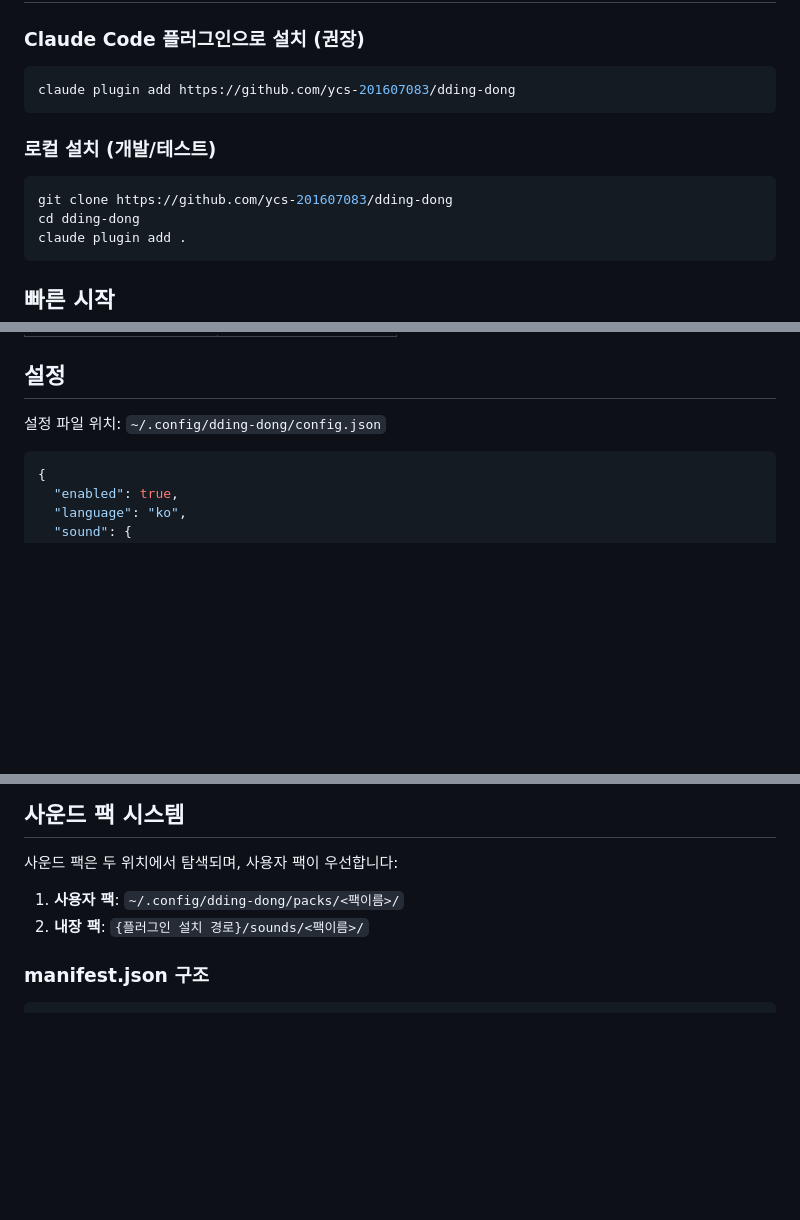
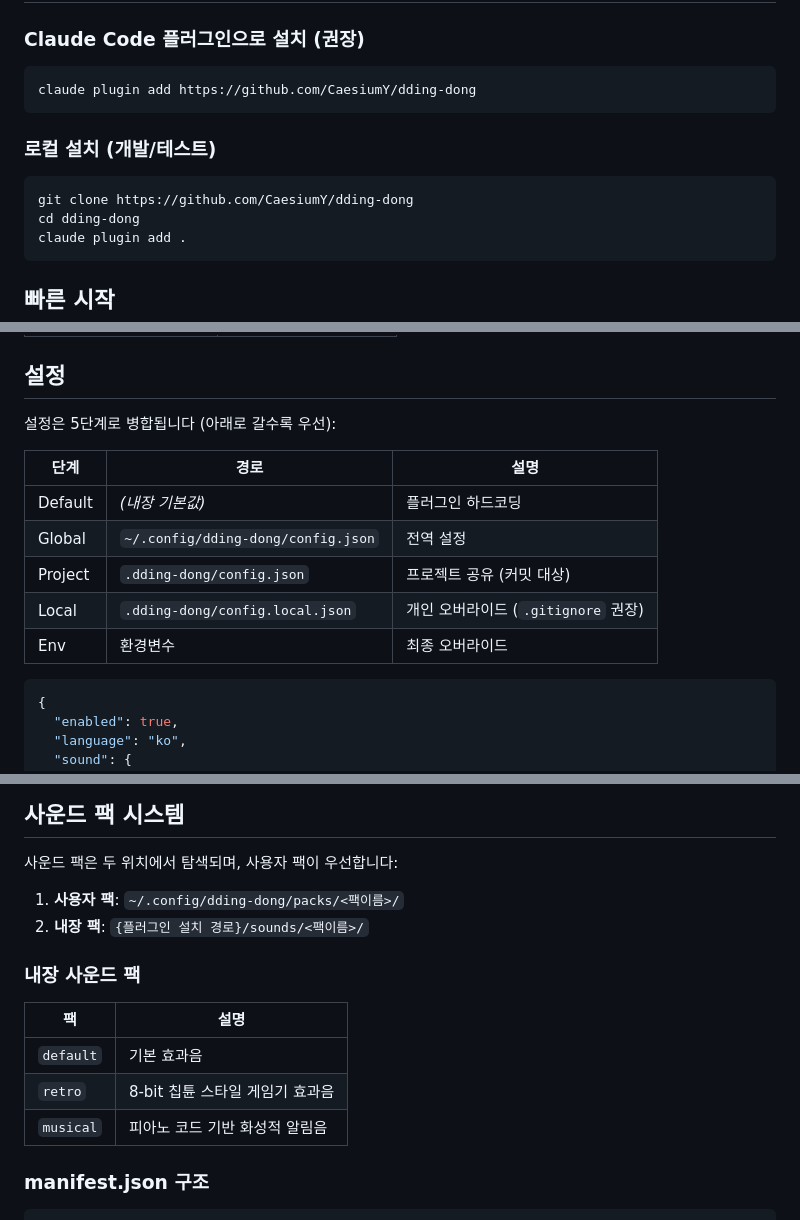
Before and after one commit to CaesiumY/dding-dong, a Markdown page: README.md, 3 parts joined by grey strips. Drawn GitHub-style; blank space fills up the shorter version.

Commit message:
docs: README.md 오류 수정 및 누락 정보 보완
- GitHub URL ycs-201607083 → CaesiumY로 수정 (plugin.json/remote과 일치)
- 설정 파일 위치를 5-stage merge 테이블로 교체 (3-tier 스코프 반영)
- 내장 사운드 팩 3종(default, retro, musical) 목록 추가
- rotation 모드 설명 정확도 개선

````diff
--- a/README.md
+++ b/README.md
@@ -18,13 +18,13 @@
 ### Claude Code 플러그인으로 설치 (권장)
 
 ```bash
-claude plugin add https://github.com/ycs-201607083/dding-dong
+claude plugin add https://github.com/CaesiumY/dding-dong
 ```
 
 ### 로컬 설치 (개발/테스트)
 
 ```bash
-git clone https://github.com/ycs-201607083/dding-dong
+git clone https://github.com/CaesiumY/dding-dong
 cd dding-dong
 claude plugin add .
 ```
@@ -51,7 +51,15 @@ claude plugin add .
 
 ## 설정
 
-설정 파일 위치: `~/.config/dding-dong/config.json`
+설정은 5단계로 병합됩니다 (아래로 갈수록 우선):
+
+| 단계 | 경로 | 설명 |
+|------|------|------|
+| Default | *(내장 기본값)* | 플러그인 하드코딩 |
+| Global | `~/.config/dding-dong/config.json` | 전역 설정 |
+| Project | `.dding-dong/config.json` | 프로젝트 공유 (커밋 대상) |
+| Local | `.dding-dong/config.local.json` | 개인 오버라이드 (`.gitignore` 권장) |
+| Env | 환경변수 | 최종 오버라이드 |
 
 ```json
 {
@@ -140,6 +148,14 @@ claude plugin add .
 1. **사용자 팩**: `~/.config/dding-dong/packs/<팩이름>/`
 2. **내장 팩**: `{플러그인 설치 경로}/sounds/<팩이름>/`
 
+### 내장 사운드 팩
+
+| 팩 | 설명 |
+|------|------|
+| `default` | 기본 효과음 |
+| `retro` | 8-bit 칩튠 스타일 게임기 효과음 |
+| `musical` | 피아노 코드 기반 화성적 알림음 |
+
 ### manifest.json 구조
 
 ```json
````
Also changed, not shown: other parts of README.md (+1 -1 lines).
